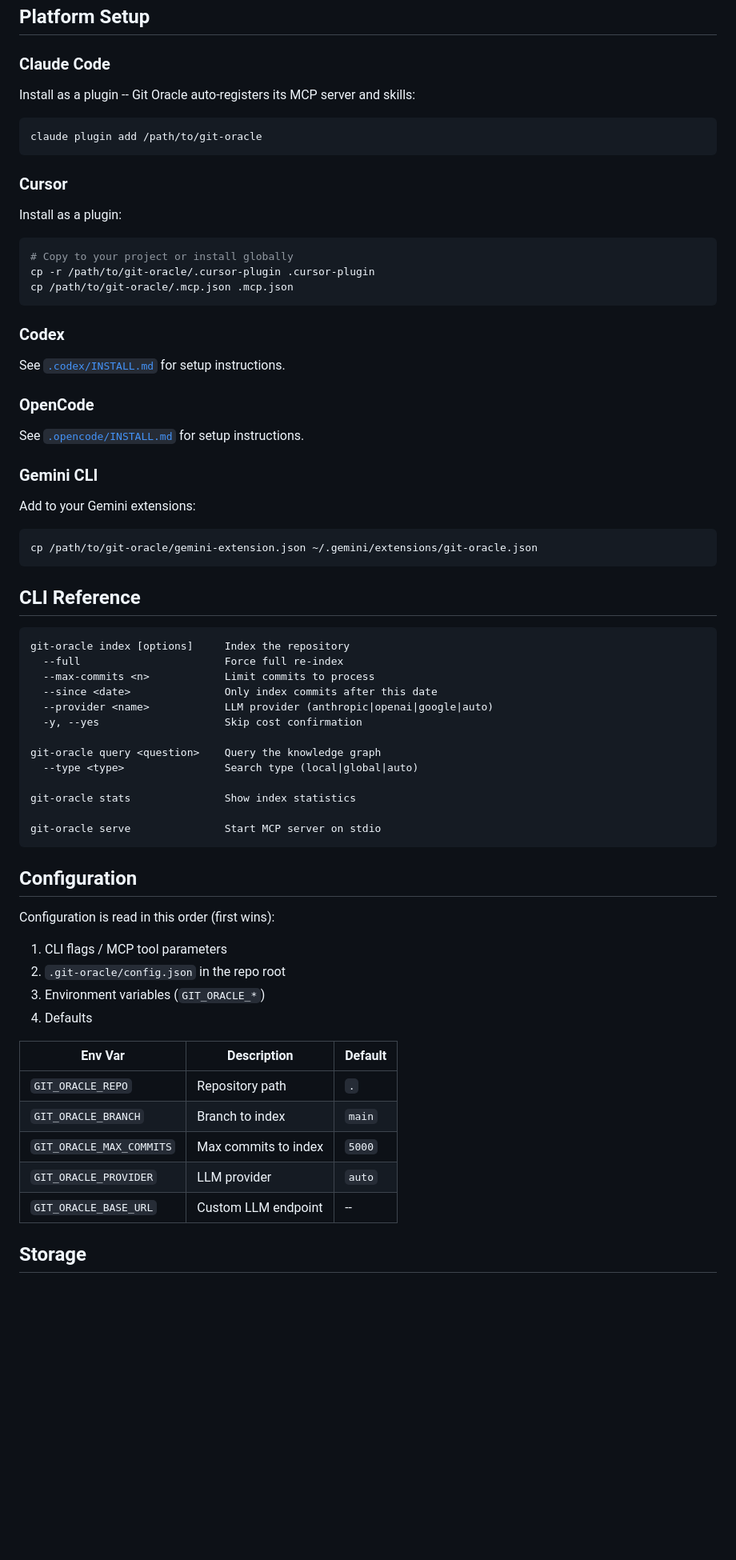
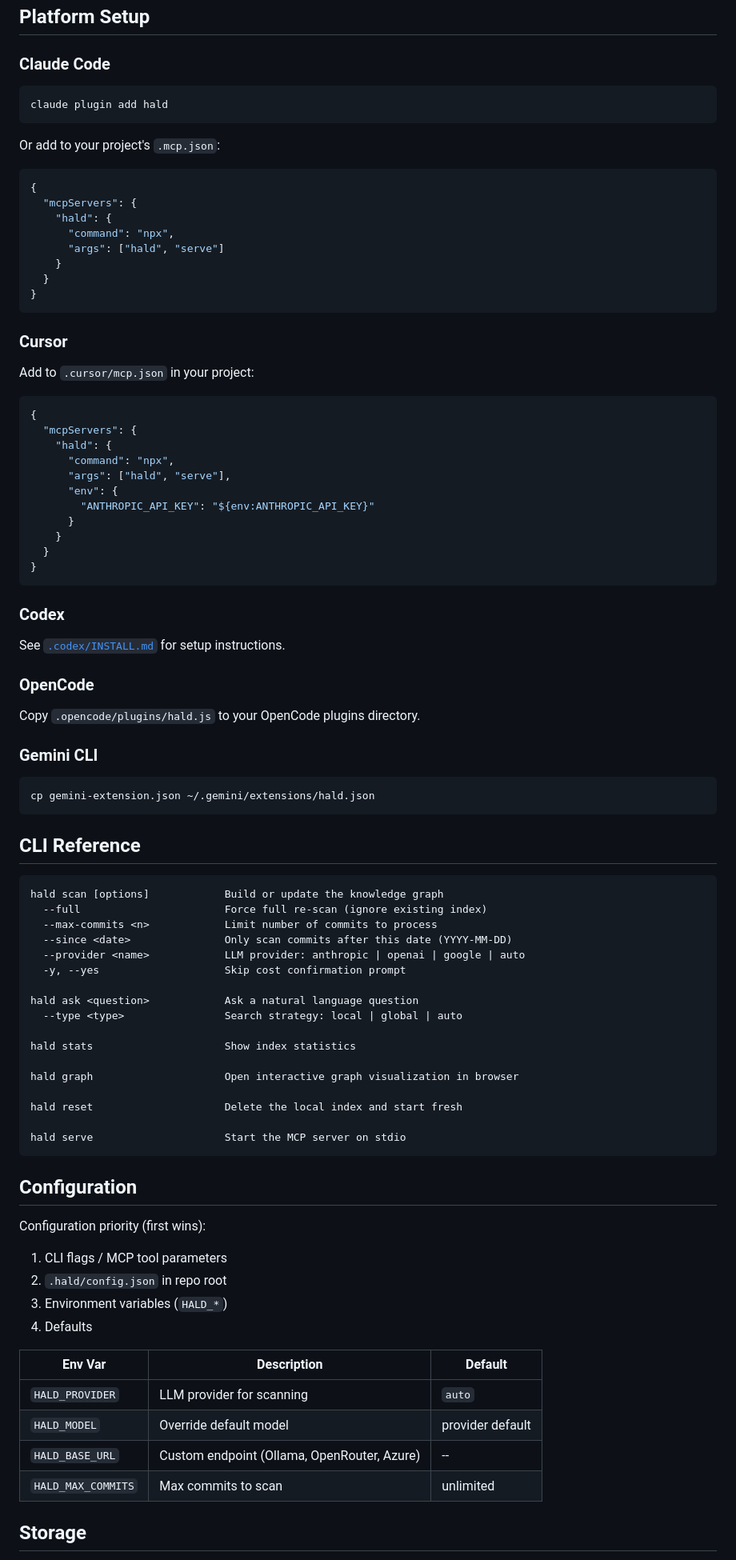
Before and after one commit to gabrielcarvvlho/hald, a Markdown page: README.md, the part around one of its changes. Shown at 80% size. Rendered like a GitHub page; blank space fills up the shorter version.

````diff
--- a/README.md
+++ b/README.md
@@ -60,20 +84,39 @@ Once indexed, these tools are available to your AI agent:
 
 ### Claude Code
 
-Install as a plugin -- Git Oracle auto-registers its MCP server and skills:
+```bash
+claude plugin add hald
+```
 
-```bash
-claude plugin add /path/to/git-oracle
+Or add to your project's `.mcp.json`:
+
+```json
+{
+  "mcpServers": {
+    "hald": {
+      "command": "npx",
+      "args": ["hald", "serve"]
+    }
+  }
+}
 ```
 
 ### Cursor
 
-Install as a plugin:
+Add to `.cursor/mcp.json` in your project:
 
-```bash
-# Copy to your project or install globally
-cp -r /path/to/git-oracle/.cursor-plugin .cursor-plugin
-cp /path/to/git-oracle/.mcp.json .mcp.json
+```json
+{
+  "mcpServers": {
+    "hald": {
+      "command": "npx",
+      "args": ["hald", "serve"],
+      "env": {
+        "ANTHROPIC_API_KEY": "${env:ANTHROPIC_API_KEY}"
+      }
+    }
+  }
+}
 ```
 
 ### Codex
@@ -82,50 +125,51 @@ See [`.codex/INSTALL.md`](.codex/INSTALL.md) for setup instructions.
 
 ### OpenCode
 
-See [`.opencode/INSTALL.md`](.opencode/INSTALL.md) for setup instructions.
+Copy `.opencode/plugins/hald.js` to your OpenCode plugins directory.
 
 ### Gemini CLI
 
-Add to your Gemini extensions:
-
 ```bash
-cp /path/to/git-oracle/gemini-extension.json ~/.gemini/extensions/git-oracle.json
+cp gemini-extension.json ~/.gemini/extensions/hald.json
 ```
 
 ## CLI Reference
 
 ```
-git-oracle index [options]     Index the repository
-  --full                       Force full re-index
-  --max-commits <n>            Limit commits to process
-  --since <date>               Only index commits after this date
-  --provider <name>            LLM provider (anthropic|openai|google|auto)
-  -y, --yes                    Skip cost confirmation
+hald scan [options]            Build or update the knowledge graph
+  --full                       Force full re-scan (ignore existing index)
+  --max-commits <n>            Limit number of commits to process
+  --since <date>               Only scan commits after this date (YYYY-MM-DD)
+  --provider <name>            LLM provider: anthropic | openai | google | auto
+  -y, --yes                    Skip cost confirmation prompt
 
-git-oracle query <question>    Query the knowledge graph
-  --type <type>                Search type (local|global|auto)
+hald ask <question>            Ask a natural language question
+  --type <type>                Search strategy: local | global | auto
 
-git-oracle stats               Show index statistics
+hald stats                     Show index statistics
 
-git-oracle serve               Start MCP server on stdio
+hald graph                     Open interactive graph visualization in browser
+
+hald reset                     Delete the local index and start fresh
+
+hald serve                     Start the MCP server on stdio
 ```
 
 ## Configuration
 
-Configuration is read in this order (first wins):
+Configuration priority (first wins):
 
 1. CLI flags / MCP tool parameters
-2. `.git-oracle/config.json` in the repo root
-3. Environment variables (`GIT_ORACLE_*`)
+2. `.hald/config.json` in repo root
+3. Environment variables (`HALD_*`)
 4. Defaults
 
 | Env Var | Description | Default |
-|---------|-------------|---------|
-| `GIT_ORACLE_REPO` | Repository path | `.` |
-| `GIT_ORACLE_BRANCH` | Branch to index | `main` |
-| `GIT_ORACLE_MAX_COMMITS` | Max commits to index | `5000` |
-| `GIT_ORACLE_PROVIDER` | LLM provider | `auto` |
-| `GIT_ORACLE_BASE_URL` | Custom LLM endpoint | -- |
+|---|---|---|
+| `HALD_PROVIDER` | LLM provider for scanning | `auto` |
+| `HALD_MODEL` | Override default model | provider default |
+| `HALD_BASE_URL` | Custom endpoint (Ollama, OpenRouter, Azure) | -- |
+| `HALD_MAX_COMMITS` | Max commits to scan | unlimited |
 
 ## Storage
 
````
Also changed, not shown: other parts of README.md (+71 -38 lines).
